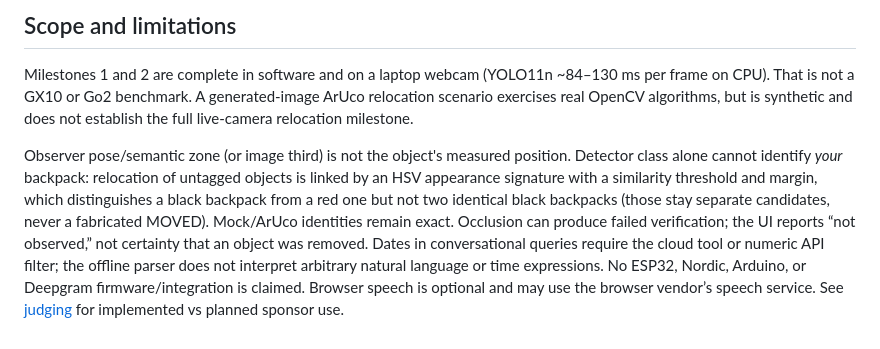
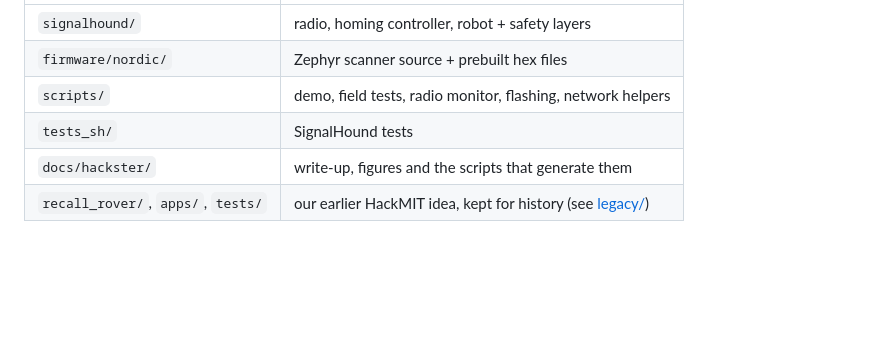
Before and after one commit to ary4nraj/hackmit, a Markdown page: README.md, the part around one of its changes. GitHub-like rendering; blank space fills up the shorter version.

```diff
--- a/README.md
+++ b/README.md
@@ -113,16 +50,6 @@ proxy. This hackathon service is single-process; do not add multiple Uvicorn wor
-## Scope and limitations
-
-Milestones 1 and 2 are complete in software and on a laptop webcam (YOLO11n ~84–130 ms per frame on
-CPU). That is not a GX10 or Go2 benchmark.
-A generated-image ArUco relocation scenario exercises real OpenCV algorithms, but is synthetic
-and does not establish the full live-camera relocation milestone.
-
-Observer pose/semantic zone (or image third) is not the object's measured position. Detector
-class alone cannot identify *your* backpack: relocation of untagged objects is linked by an HSV
-appearance signature with a similarity threshold and margin, which distinguishes a black backpack
-from a red one but not two identical black backpacks (those stay separate candidates, never a
-fabricated MOVED). Mock/ArUco identities remain exact. Occlusion can produce failed verification; the UI reports “not observed,” not certainty
-that an object was removed. Dates in conversational queries require the cloud tool or numeric API filter;
-the offline parser does not interpret arbitrary natural language or time expressions.
-No ESP32, Nordic, Arduino, or Deepgram firmware/integration is claimed. Browser speech is optional
-and may use the browser vendor’s speech service. See [judging](docs/judging.md) for implemented vs planned sponsor use.
+| `signalhound/` | radio, homing controller, robot + safety layers |
+| `firmware/nordic/` | Zephyr scanner source + prebuilt hex files |
+| `scripts/` | demo, field tests, radio monitor, flashing, network helpers |
+| `tests_sh/` | SignalHound tests |
+| `docs/hackster/` | write-up, figures and the scripts that generate them |
+| `recall_rover/`, `apps/`, `tests/` | our earlier HackMIT idea, kept for history (see [legacy/](legacy/README.md)) |
```
Also changed, not shown: other parts of README.md (+36 -99 lines), docs/hackster/hackster-writeup.md (added, +152 -0 lines), legacy/README.md (+1 -1 lines), legacy/recall-rover-README.md (added, +128 -0 lines), docs/hackster/run5-rssi.png (added), docs/hackster/run5-trajectory.png (added), docs/hackster/signalhound-system-diagram.png (added), docs/hackster/sim-matrix.png (added), 3 other files.
